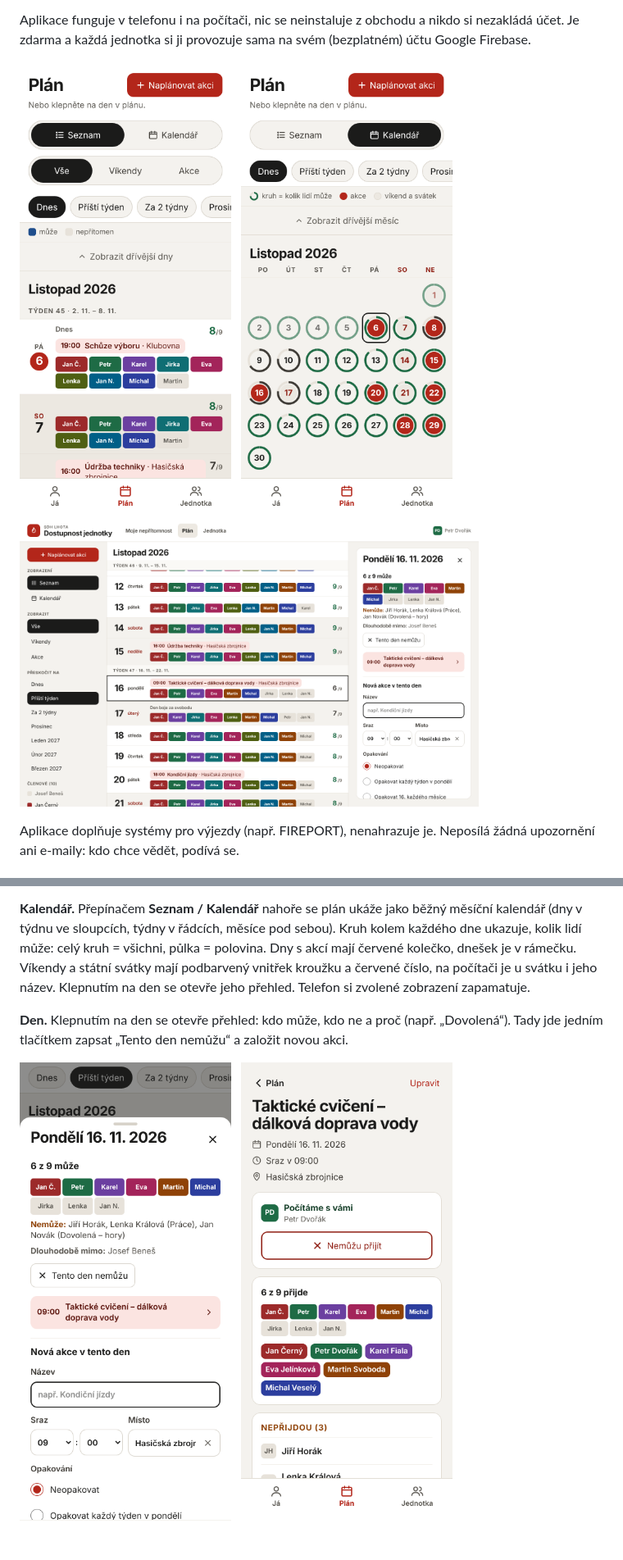
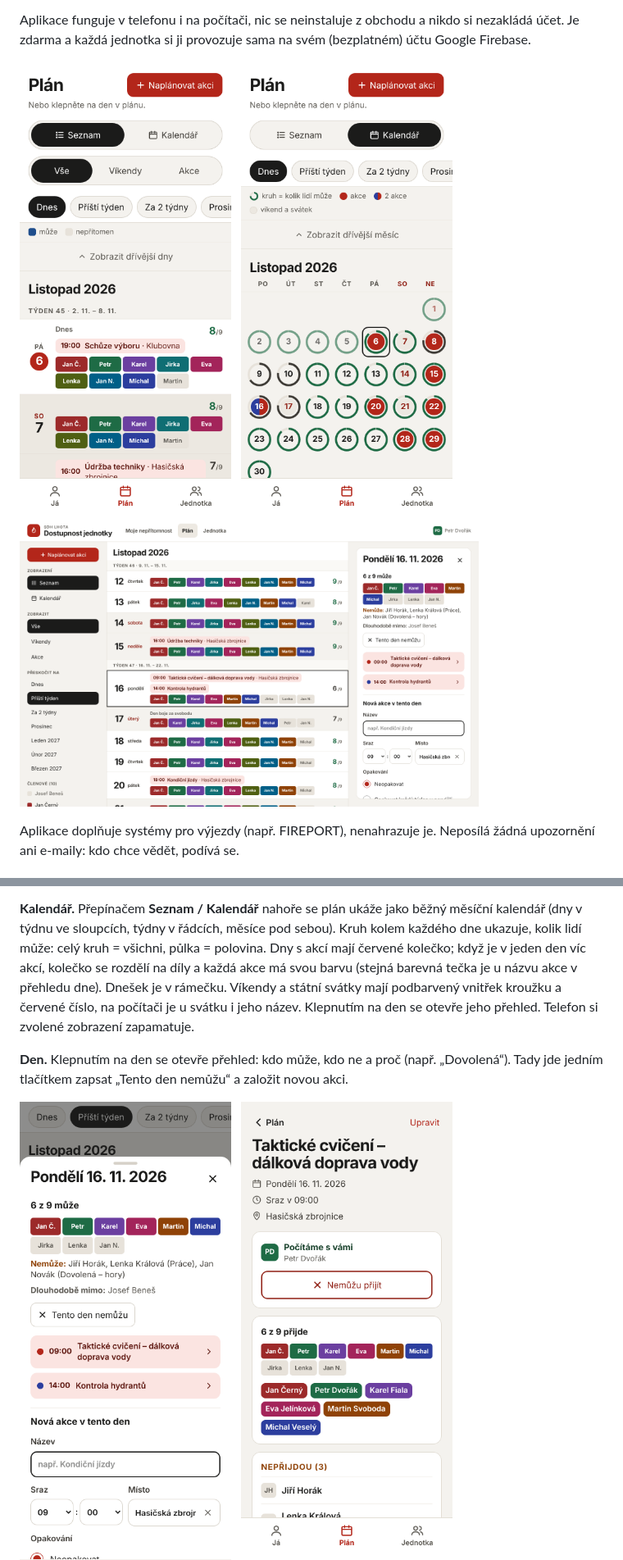
Before and after one commit to ziizii/hasici, a Markdown page: README.md, 2 parts joined by grey strips. Shown at 82% size. GitHub-like rendering; pictures changed too: docs/screenshots/pocitac-plan.png, docs/screenshots/telefon-den.png, docs/screenshots/telefon-kalendar.png; blank space fills up the shorter version.

```diff
--- a/README.md
+++ b/README.md
@@ -56,7 +56,9 @@ posouvání plánu.
 **Kalendář.** Přepínačem **Seznam / Kalendář** nahoře se plán ukáže jako běžný měsíční
 kalendář (dny v týdnu ve sloupcích, týdny v řádcích, měsíce pod sebou). Kruh kolem
 každého dne ukazuje, kolik lidí může: celý kruh = všichni, půlka = polovina. Dny s akcí
-mají červené kolečko, dnešek je v rámečku. Víkendy a státní svátky mají podbarvený
+mají červené kolečko; když je v jeden den víc akcí, kolečko se rozdělí na díly a každá
+akce má svou barvu (stejná barevná tečka je u názvu akce v přehledu dne). Dnešek je
+v rámečku. Víkendy a státní svátky mají podbarvený
 vnitřek kroužku a červené číslo, na počítači je u svátku i jeho název. Klepnutím na den se otevře jeho přehled.
 Telefon si zvolené zobrazení zapamatuje.
 
```
Also changed, not shown: HANDOVER.md (+3 -1 lines), 5 other files.
